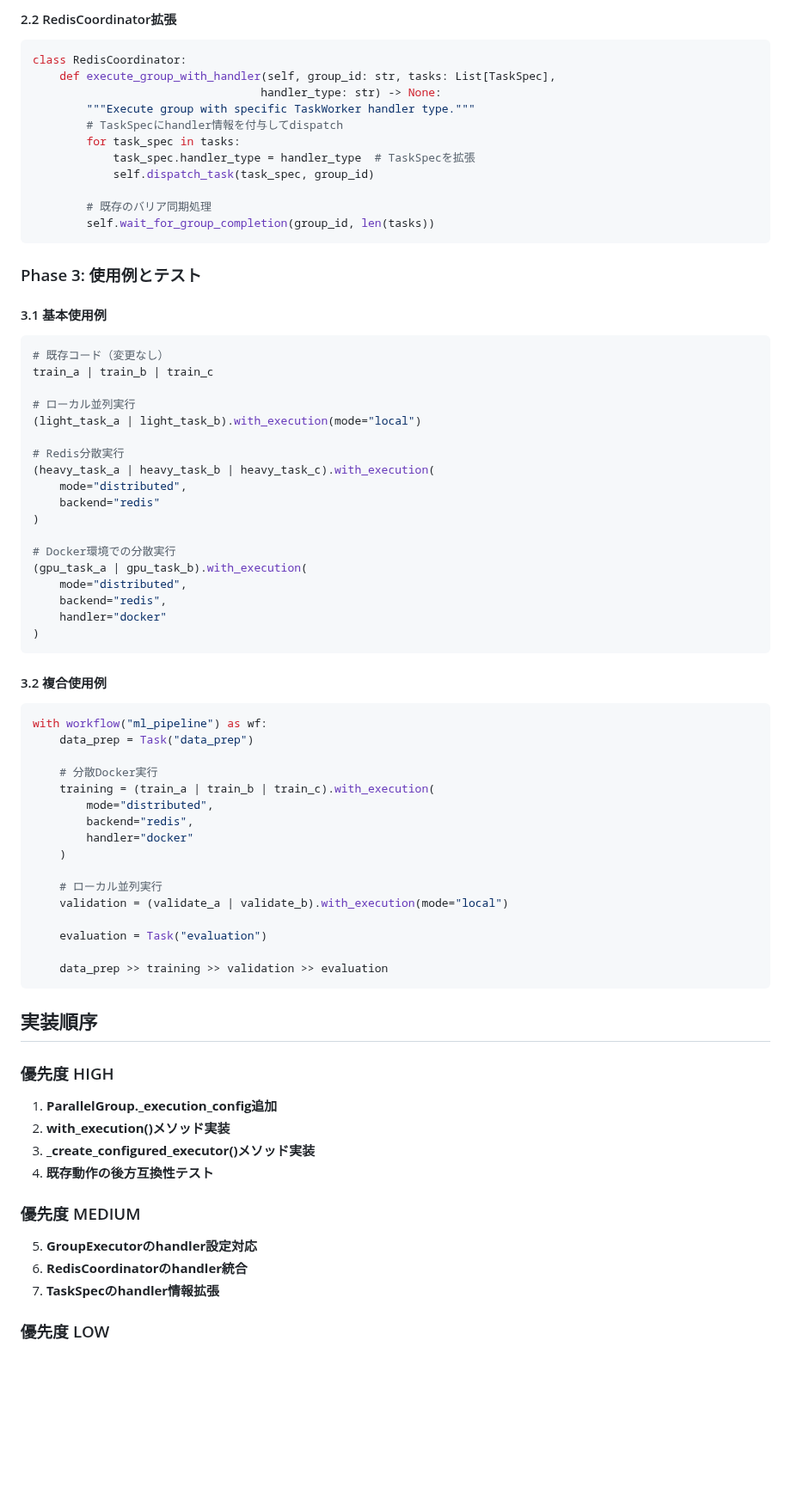
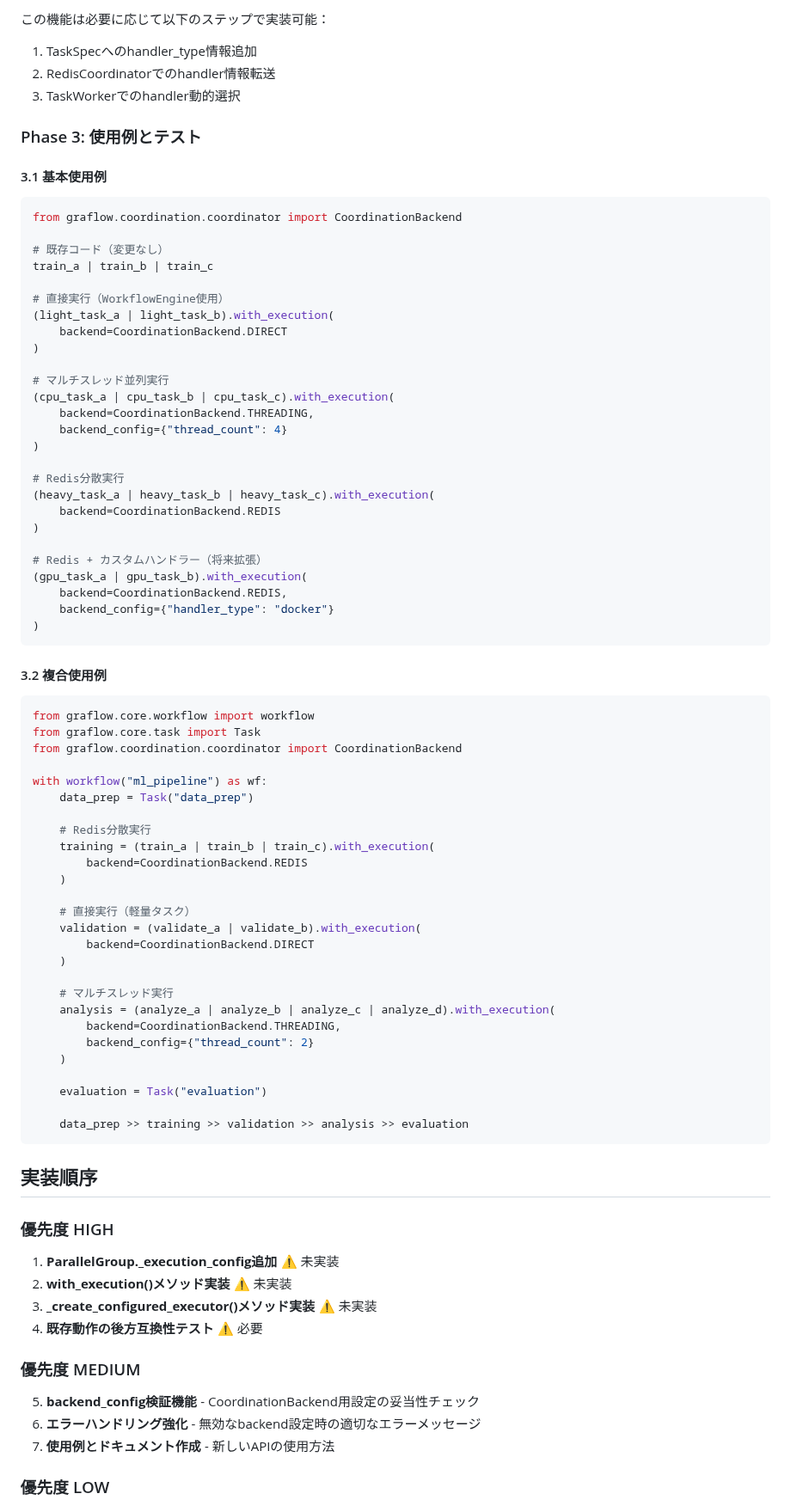
Before and after one commit to GraflowAI/graflow, a Markdown page: docs/parallel_group_execution_mode_implementation.md, the part around one of its changes. Shown at 86% size. Drawn GitHub-style; blank space fills up the shorter version.

````diff
--- a/docs/parallel_group_execution_mode_implementation.md
+++ b/docs/parallel_group_execution_mode_implementation.md
@@ -117,81 +113,88 @@ class GroupExecutor:
 ```
 
-#### 2.2 RedisCoordinator拡張
-
-```python
-class RedisCoordinator:
-    def execute_group_with_handler(self, group_id: str, tasks: List[TaskSpec],
-                                  handler_type: str) -> None:
-        """Execute group with specific TaskWorker handler type."""
-        # TaskSpecにhandler情報を付与してdispatch
-        for task_spec in tasks:
-            task_spec.handler_type = handler_type  # TaskSpecを拡張
-            self.dispatch_task(task_spec, group_id)
-
-        # 既存のバリア同期処理
-        self.wait_for_group_completion(group_id, len(tasks))
-```
+この機能は必要に応じて以下のステップで実装可能：
+1. TaskSpecへのhandler_type情報追加
+2. RedisCoordinatorでのhandler情報転送
+3. TaskWorkerでのhandler動的選択
 
 ### Phase 3: 使用例とテスト
 
 #### 3.1 基本使用例
 
 ```python
+from graflow.coordination.coordinator import CoordinationBackend
+
 # 既存コード（変更なし）
 train_a | train_b | train_c
 
-# ローカル並列実行
-(light_task_a | light_task_b).with_execution(mode="local")
+# 直接実行（WorkflowEngine使用）
+(light_task_a | light_task_b).with_execution(
+    backend=CoordinationBackend.DIRECT
+)
+
+# マルチスレッド並列実行
+(cpu_task_a | cpu_task_b | cpu_task_c).with_execution(
+    backend=CoordinationBackend.THREADING,
+    backend_config={"thread_count": 4}
+)
 
 # Redis分散実行
 (heavy_task_a | heavy_task_b | heavy_task_c).with_execution(
-    mode="distributed",
-    backend="redis"
+    backend=CoordinationBackend.REDIS
 )
 
-# Docker環境での分散実行
+# Redis + カスタムハンドラー（将来拡張）
 (gpu_task_a | gpu_task_b).with_execution(
-    mode="distributed",
-    backend="redis",
-    handler="docker"
+    backend=CoordinationBackend.REDIS,
+    backend_config={"handler_type": "docker"}
 )
 ```
 
 #### 3.2 複合使用例
 
 ```python
+from graflow.core.workflow import workflow
+from graflow.core.task import Task
+from graflow.coordination.coordinator import CoordinationBackend
+
 with workflow("ml_pipeline") as wf:
     data_prep = Task("data_prep")
 
-    # 分散Docker実行
+    # Redis分散実行
     training = (train_a | train_b | train_c).with_execution(
-        mode="distributed",
-        backend="redis",
-        handler="docker"
+        backend=CoordinationBackend.REDIS
     )
 
-    # ローカル並列実行
-    validation = (validate_a | validate_b).with_execution(mode="local")
+    # 直接実行（軽量タスク）
+    validation = (validate_a | validate_b).with_execution(
+        backend=CoordinationBackend.DIRECT
+    )
+
+    # マルチスレッド実行
+    analysis = (analyze_a | analyze_b | analyze_c | analyze_d).with_execution(
+        backend=CoordinationBackend.THREADING,
+        backend_config={"thread_count": 2}
+    )
 
     evaluation = Task("evaluation")
 
-    data_prep >> training >> validation >> evaluation
+    data_prep >> training >> validation >> analysis >> evaluation
 ```
 
 ## 実装順序
 
 ### 優先度 HIGH
 
-1. **ParallelGroup._execution_config追加**
-2. **with_execution()メソッド実装**
-3. **_create_configured_executor()メソッド実装**
-4. **既存動作の後方互換性テスト**
+1. **ParallelGroup._execution_config追加** ⚠️ 未実装
+2. **with_execution()メソッド実装** ⚠️ 未実装
+3. **_create_configured_executor()メソッド実装** ⚠️ 未実装
+4. **既存動作の後方互換性テスト** ⚠️ 必要
 
 ### 優先度 MEDIUM
 
-5. **GroupExecutorのhandler設定対応**
-6. **RedisCoordinatorのhandler統合**
-7. **TaskSpecのhandler情報拡張**
+5. **backend_config検証機能** - CoordinationBackend用設定の妥当性チェック
+6. **エラーハンドリング強化** - 無効なbackend設定時の適切なエラーメッセージ
+7. **使用例とドキュメント作成** - 新しいAPIの使用方法
 
 ### 優先度 LOW
 
````
Also changed, not shown: other parts of docs/parallel_group_execution_mode_implementation.md (+124 -88 lines).
